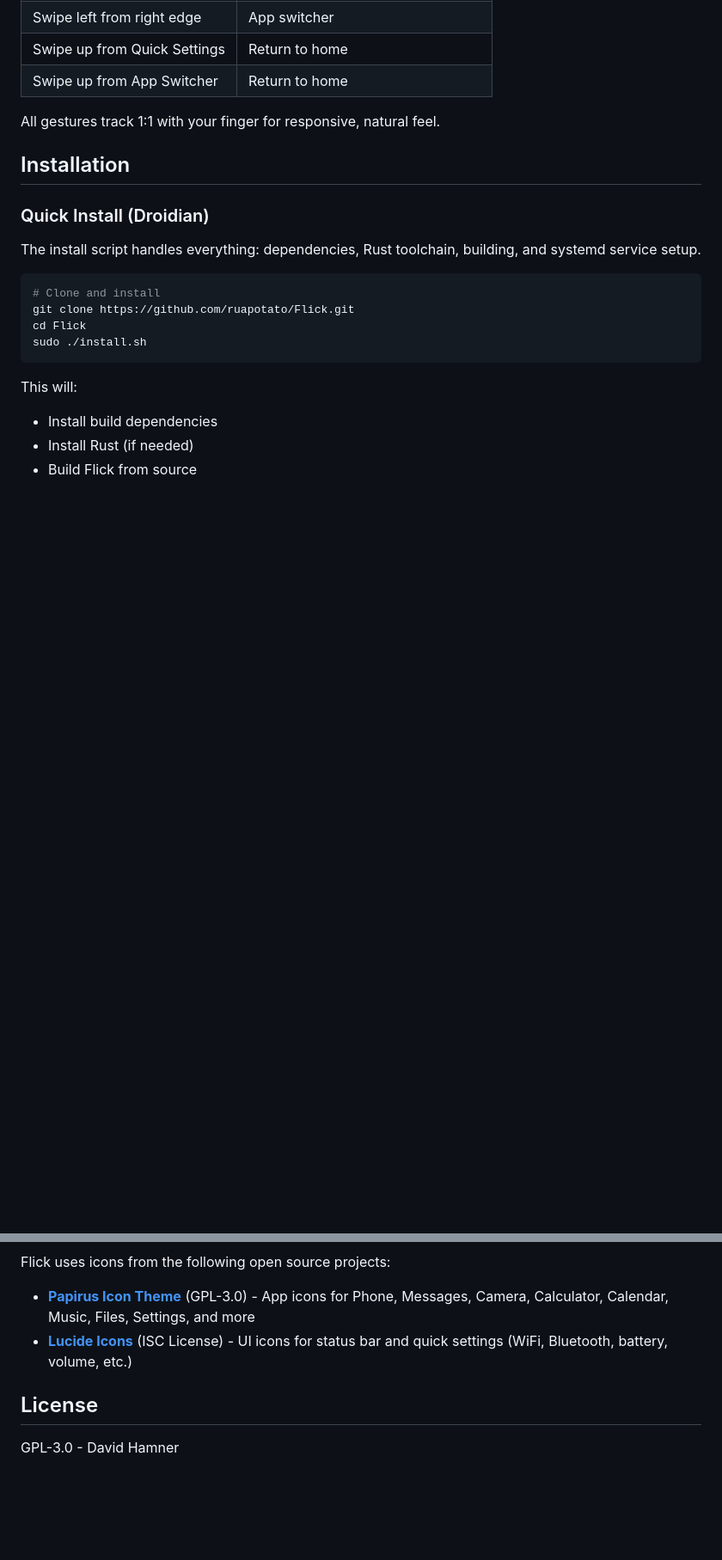
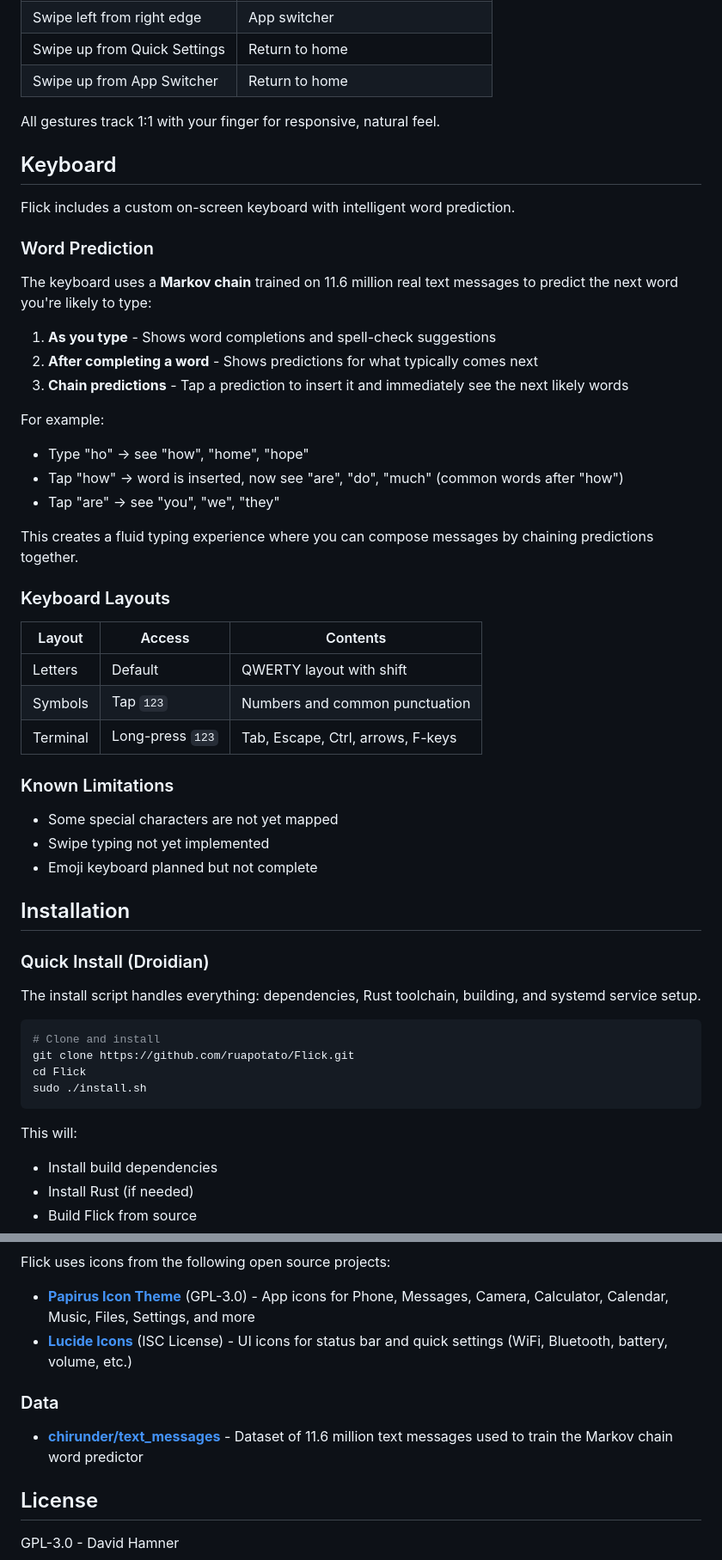
Before and after one commit to ruapotato/Flick, a Markdown page: README.md, 2 parts joined by grey strips. Shown at 86% size. Rendered like a GitHub page; blank space fills up the shorter version.

Commit message:
Add keyboard documentation to README
- Document word prediction with Markov chain (11.6M text messages)
- Explain chained prediction flow (type → tap prediction → see next words)
- List keyboard layouts (letters, symbols, terminal)
- Note known limitations (unmapped keys, no swipe typing yet)
- Credit chirunder/text_messages dataset

🤖 Generated with [Claude Code](https://claude.com/claude-code)

Co-Authored-By: Claude Opus 4.5 <noreply@anthropic.com>

```diff
--- a/README.md
+++ b/README.md
@@ -194,6 +194,39 @@ Apps communicate with the shell via:
 
 All gestures track 1:1 with your finger for responsive, natural feel.
 
+## Keyboard
+
+Flick includes a custom on-screen keyboard with intelligent word prediction.
+
+### Word Prediction
+
+The keyboard uses a **Markov chain** trained on 11.6 million real text messages to predict the next word you're likely to type:
+
+1. **As you type** - Shows word completions and spell-check suggestions
+2. **After completing a word** - Shows predictions for what typically comes next
+3. **Chain predictions** - Tap a prediction to insert it and immediately see the next likely words
+
+For example:
+- Type "ho" → see "how", "home", "hope"
+- Tap "how" → word is inserted, now see "are", "do", "much" (common words after "how")
+- Tap "are" → see "you", "we", "they"
+
+This creates a fluid typing experience where you can compose messages by chaining predictions together.
+
+### Keyboard Layouts
+
+| Layout | Access | Contents |
+|--------|--------|----------|
+| Letters | Default | QWERTY layout with shift |
+| Symbols | Tap `123` | Numbers and common punctuation |
+| Terminal | Long-press `123` | Tab, Escape, Ctrl, arrows, F-keys |
+
+### Known Limitations
+
+- Some special characters are not yet mapped
+- Swipe typing not yet implemented
+- Emoji keyboard planned but not complete
+
 ## Installation
 
 ### Quick Install (Droidian)
@@ -388,6 +421,10 @@ Flick uses icons from the following open source projects:
 - **[Papirus Icon Theme](https://github.com/PapirusDevelopmentTeam/papirus-icon-theme)** (GPL-3.0) - App icons for Phone, Messages, Camera, Calculator, Calendar, Music, Files, Settings, and more
 - **[Lucide Icons](https://github.com/lucide-icons/lucide)** (ISC License) - UI icons for status bar and quick settings (WiFi, Bluetooth, battery, volume, etc.)
 
+### Data
+
+- **[chirunder/text_messages](https://huggingface.co/datasets/chirunder/text_messages)** - Dataset of 11.6 million text messages used to train the Markov chain word predictor
+
 ## License
 
 GPL-3.0 - David Hamner
```
